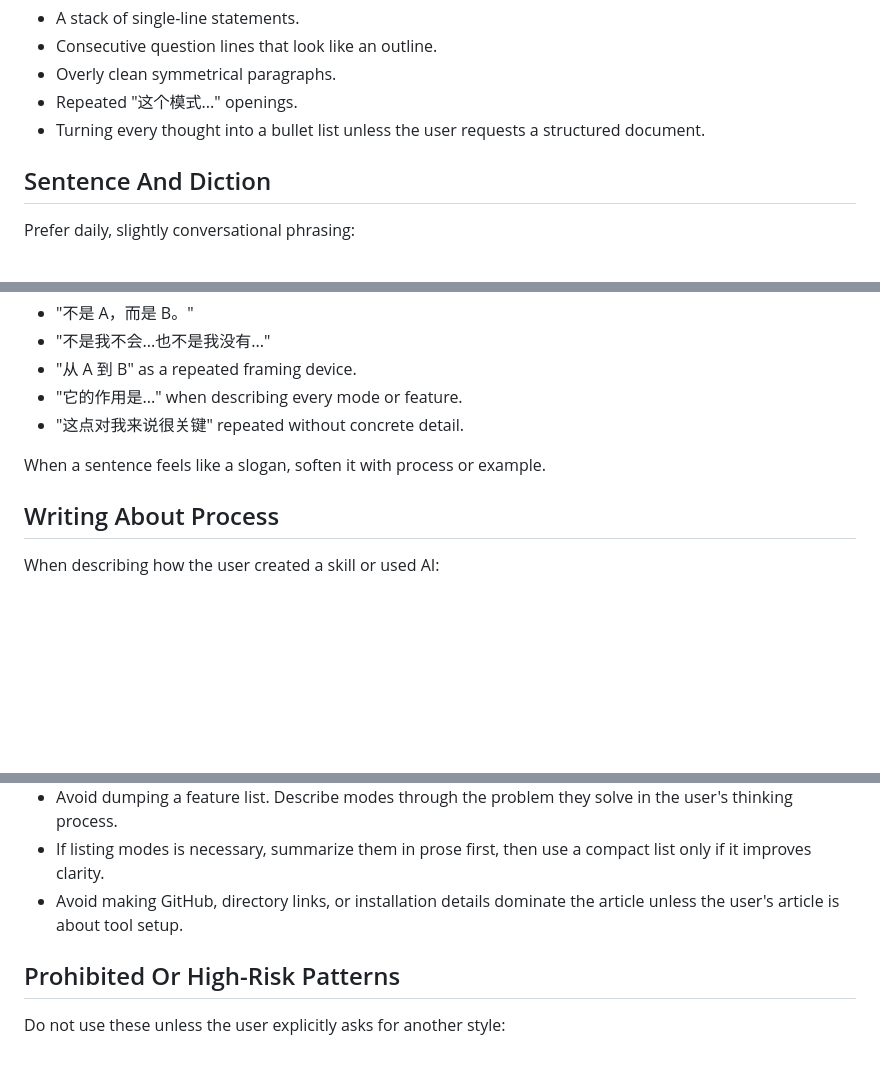
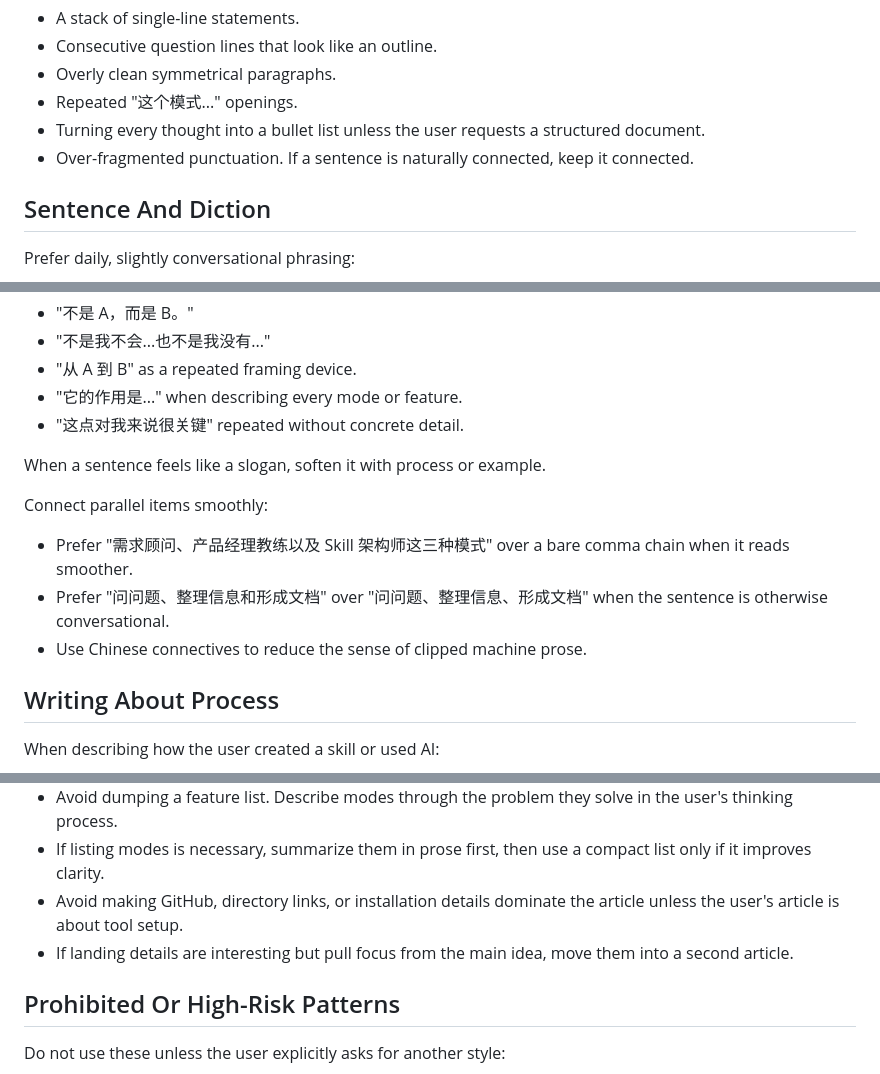
Before and after one commit to RohanaD-611/Codex-projects, a Markdown page: skills/writing-style/SKILL.md, 3 parts joined by grey strips. Rendered like a GitHub page; blank space fills up the shorter version.

```diff
--- a/skills/writing-style/SKILL.md
+++ b/skills/writing-style/SKILL.md
@@ -105,6 +134,7 @@ Avoid:
 - Overly clean symmetrical paragraphs.
 - Repeated "这个模式..." openings.
 - Turning every thought into a bullet list unless the user requests a structured document.
+- Over-fragmented punctuation. If a sentence is naturally connected, keep it connected.
 
 ## Sentence And Diction
 
@@ -150,6 +192,12 @@ Reduce:
 
 When a sentence feels like a slogan, soften it with process or example.
 
+Connect parallel items smoothly:
+
+- Prefer "需求顾问、产品经理教练以及 Skill 架构师这三种模式" over a bare comma chain when it reads smoother.
+- Prefer "问问题、整理信息和形成文档" over "问问题、整理信息、形成文档" when the sentence is otherwise conversational.
+- Use Chinese connectives to reduce the sense of clipped machine prose.
+
 ## Writing About Process
 
 When describing how the user created a skill or used AI:
@@ -159,6 +207,7 @@ When describing how the user created a skill or used AI:
 - Avoid dumping a feature list. Describe modes through the problem they solve in the user's thinking process.
 - If listing modes is necessary, summarize them in prose first, then use a compact list only if it improves clarity.
 - Avoid making GitHub, directory links, or installation details dominate the article unless the user's article is about tool setup.
+- If landing details are interesting but pull focus from the main idea, move them into a second article.
 
 ## Prohibited Or High-Risk Patterns
 
```
Also changed, not shown: other parts of skills/writing-style/SKILL.md (+58 -12 lines), 2 other files.
